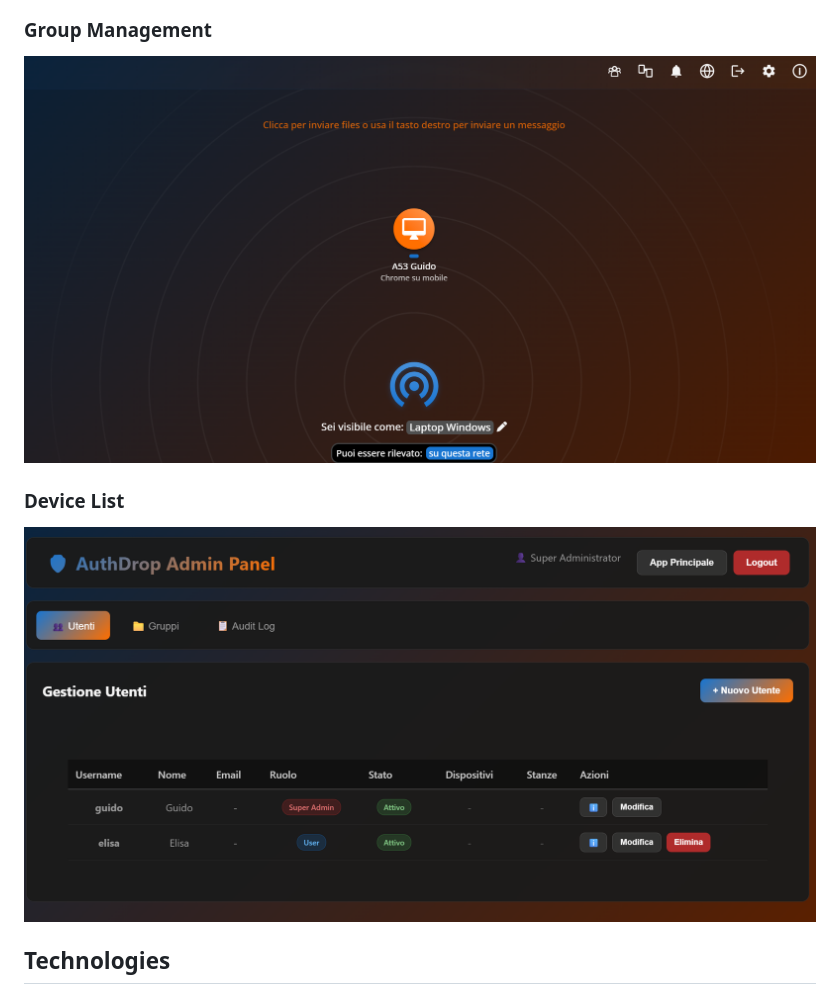
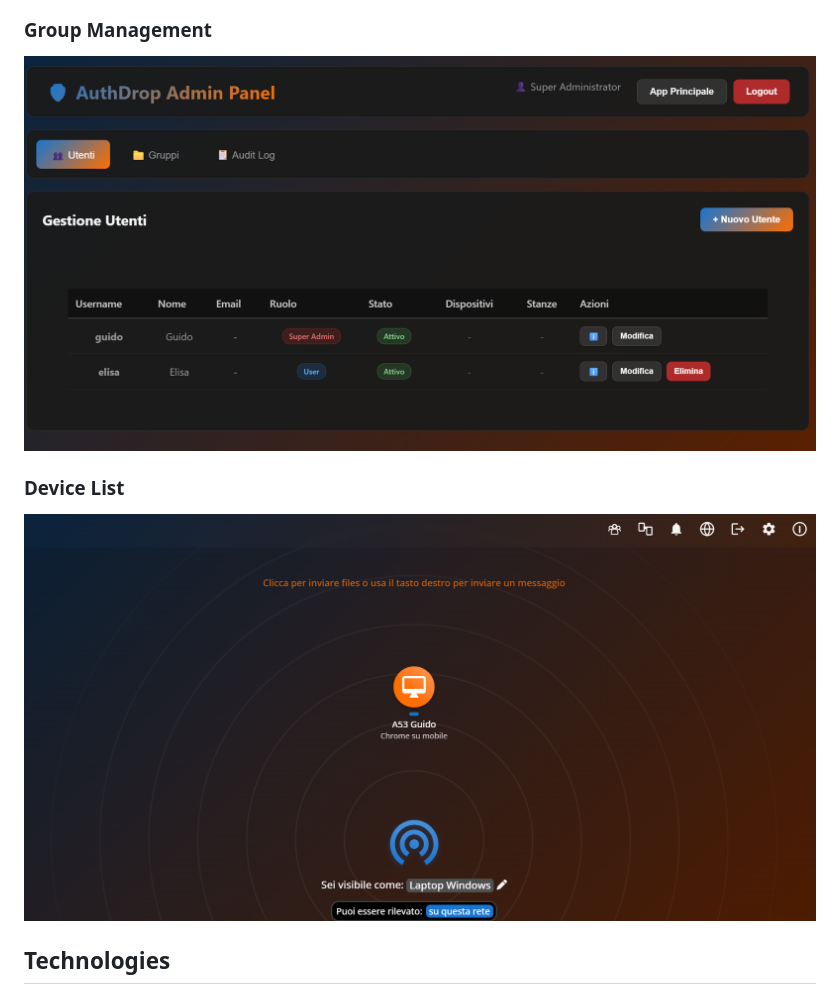
Before and after one commit to Gheben/AuthDropLdap, a Markdown page: README.md, the part around the change. Drawn GitHub-style.

Commit message:
Fix screenshot references: swap Device List and Group Management images in README

```diff
--- a/README.md
+++ b/README.md
@@ -43,10 +43,10 @@ Below are some screenshots of the AuthDrop dashboard:
 
 
 ### Group Management
-![Group Management](screenshot/2025-12-28%2013_27_16-.png)
+![Group Management](screenshot/2025-12-28%2013_23_52-.png)
 
 ### Device List
-![Device List](screenshot/2025-12-28%2013_23_52-.png)
+![Device List](screenshot/2025-12-28%2013_27_16-.png)
 
 ## Technologies
 
```
